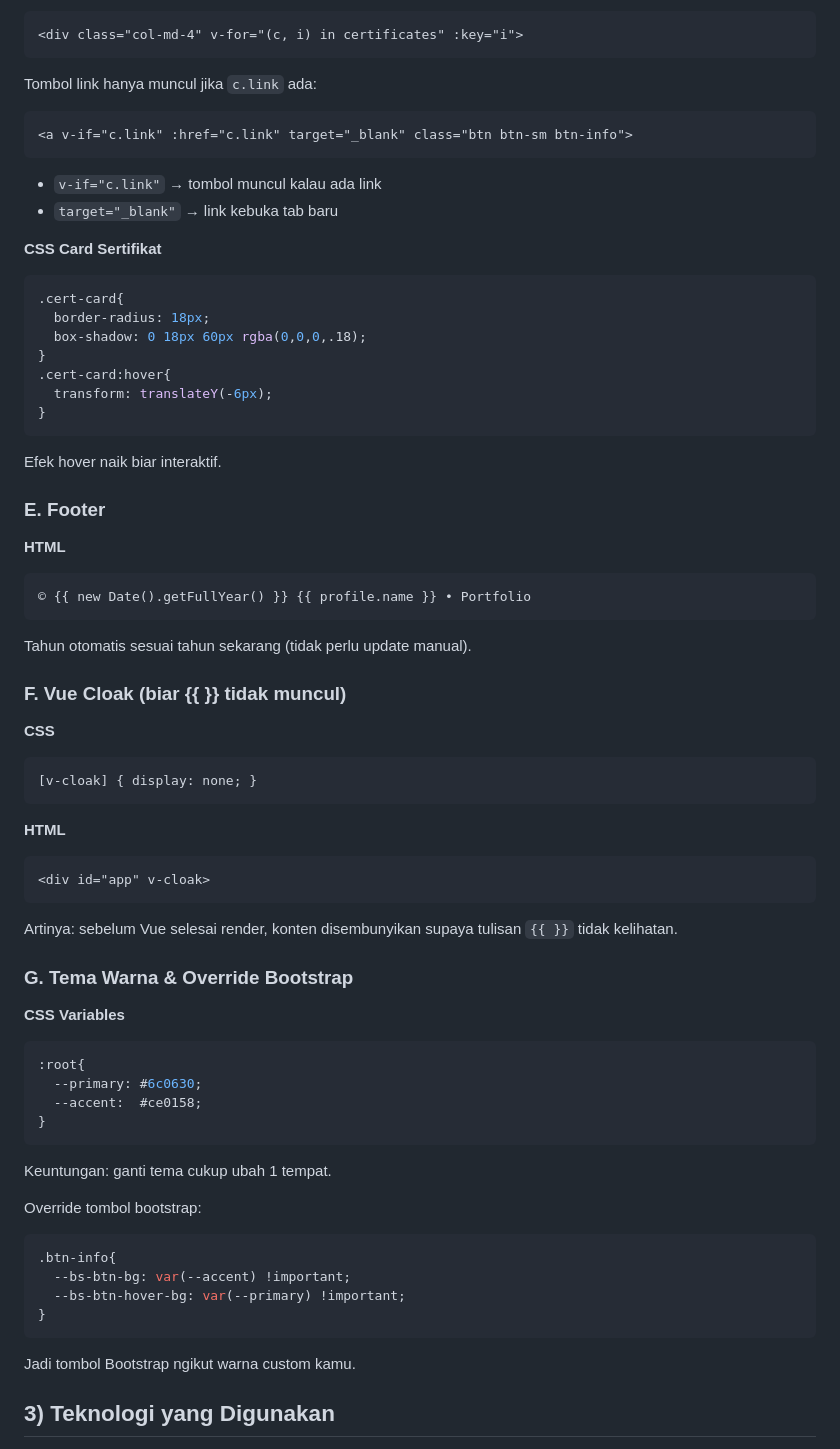
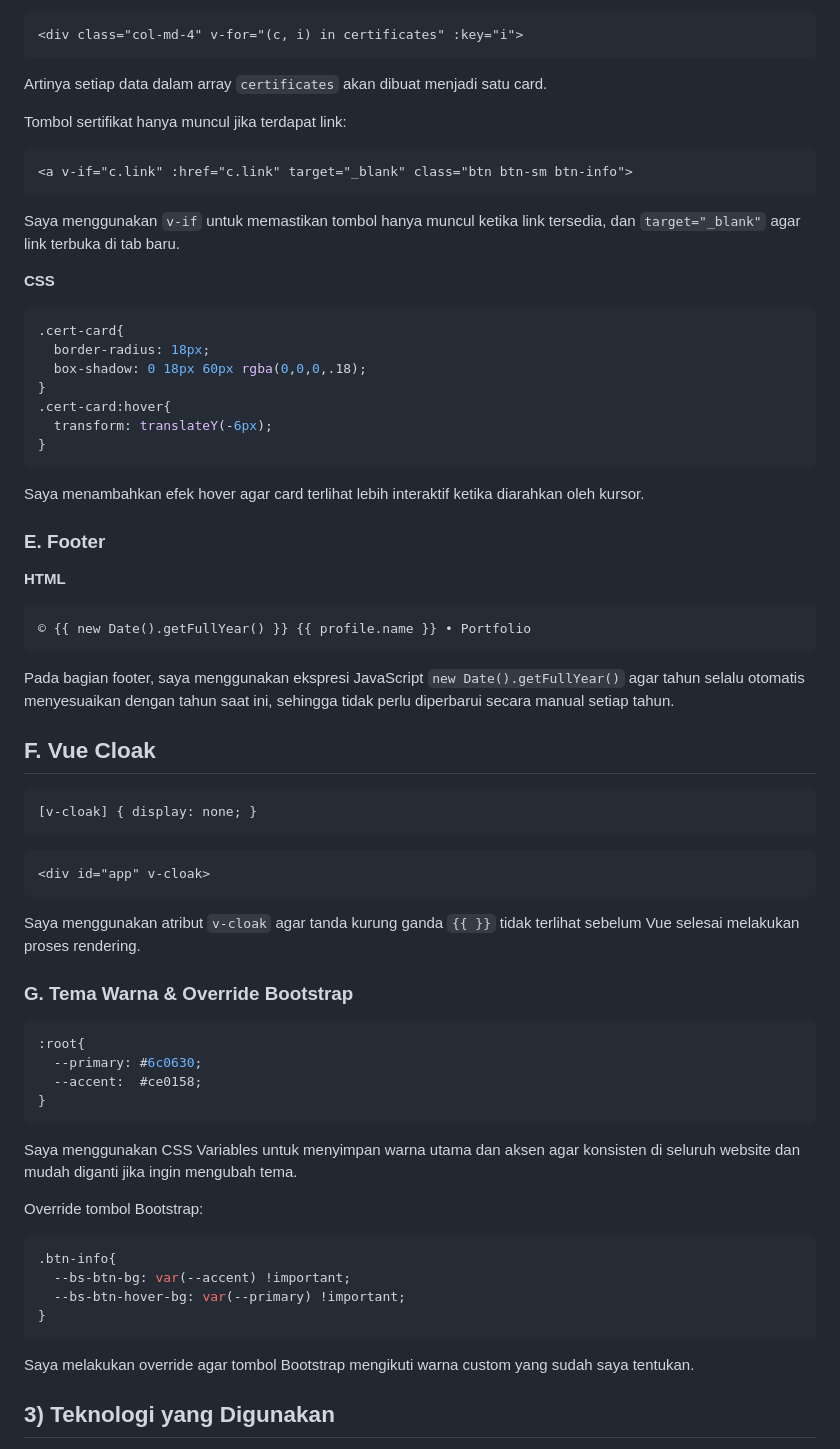
Before and after one commit to ayaw827/Mini-Project-1---PBW, a Markdown page: README.md, the part around one of its changes. Rendered like a GitHub page.

````diff
--- a/README.md
+++ b/README.md
@@ -199,16 +184,17 @@ List sertifikat pakai `v-for`:
 <div class="col-md-4" v-for="(c, i) in certificates" :key="i">
 ```
 
-Tombol link hanya muncul jika `c.link` ada:
+Artinya setiap data dalam array `certificates` akan dibuat menjadi satu card.
+
+Tombol sertifikat hanya muncul jika terdapat link:
 
 ```html
 <a v-if="c.link" :href="c.link" target="_blank" class="btn btn-sm btn-info">
 ```
 
-* `v-if="c.link"` → tombol muncul kalau ada link
-* `target="_blank"` → link kebuka tab baru
+Saya menggunakan `v-if` untuk memastikan tombol hanya muncul ketika link tersedia, dan `target="_blank"` agar link terbuka di tab baru.
 
-**CSS Card Sertifikat**
+**CSS**
 
 ```css
 .cert-card{
@@ -220,7 +206,7 @@ Tombol link hanya muncul jika `c.link` ada:
 }
 ```
 
-Efek hover naik biar interaktif.
+Saya menambahkan efek hover agar card terlihat lebih interaktif ketika diarahkan oleh kursor.
 
 ### E. Footer
 
@@ -230,27 +216,21 @@ Efek hover naik biar interaktif.
 © {{ new Date().getFullYear() }} {{ profile.name }} • Portfolio
 ```
 
-Tahun otomatis sesuai tahun sekarang (tidak perlu update manual).
+Pada bagian footer, saya menggunakan ekspresi JavaScript `new Date().getFullYear()` agar tahun selalu otomatis menyesuaikan dengan tahun saat ini, sehingga tidak perlu diperbarui secara manual setiap tahun.
 
-### F. Vue Cloak (biar {{ }} tidak muncul)
-
-**CSS**
+## F. Vue Cloak
 
 ```css
 [v-cloak] { display: none; }
 ```
 
-**HTML**
-
 ```html
 <div id="app" v-cloak>
 ```
 
-Artinya: sebelum Vue selesai render, konten disembunyikan supaya tulisan `{{ }}` tidak kelihatan.
+Saya menggunakan atribut `v-cloak` agar tanda kurung ganda `{{ }}` tidak terlihat sebelum Vue selesai melakukan proses rendering.
 
 ### G. Tema Warna & Override Bootstrap
-
-**CSS Variables**
 
 ```css
 :root{
@@ -259,9 +239,9 @@ Artinya: sebelum Vue selesai render, konten disembunyikan supaya tulisan `{{ }}`
 }
 ```
 
-Keuntungan: ganti tema cukup ubah 1 tempat.
+Saya menggunakan CSS Variables untuk menyimpan warna utama dan aksen agar konsisten di seluruh website dan mudah diganti jika ingin mengubah tema.
 
-Override tombol bootstrap:
+Override tombol Bootstrap:
 
 ```css
 .btn-info{
@@ -270,7 +250,7 @@ Override tombol bootstrap:
 }
 ```
 
-Jadi tombol Bootstrap ngikut warna custom kamu.
+Saya melakukan override agar tombol Bootstrap mengikuti warna custom yang sudah saya tentukan.
 
 ## 3) Teknologi yang Digunakan
 
````
Also changed, not shown: other parts of README.md (+34 -45 lines).
